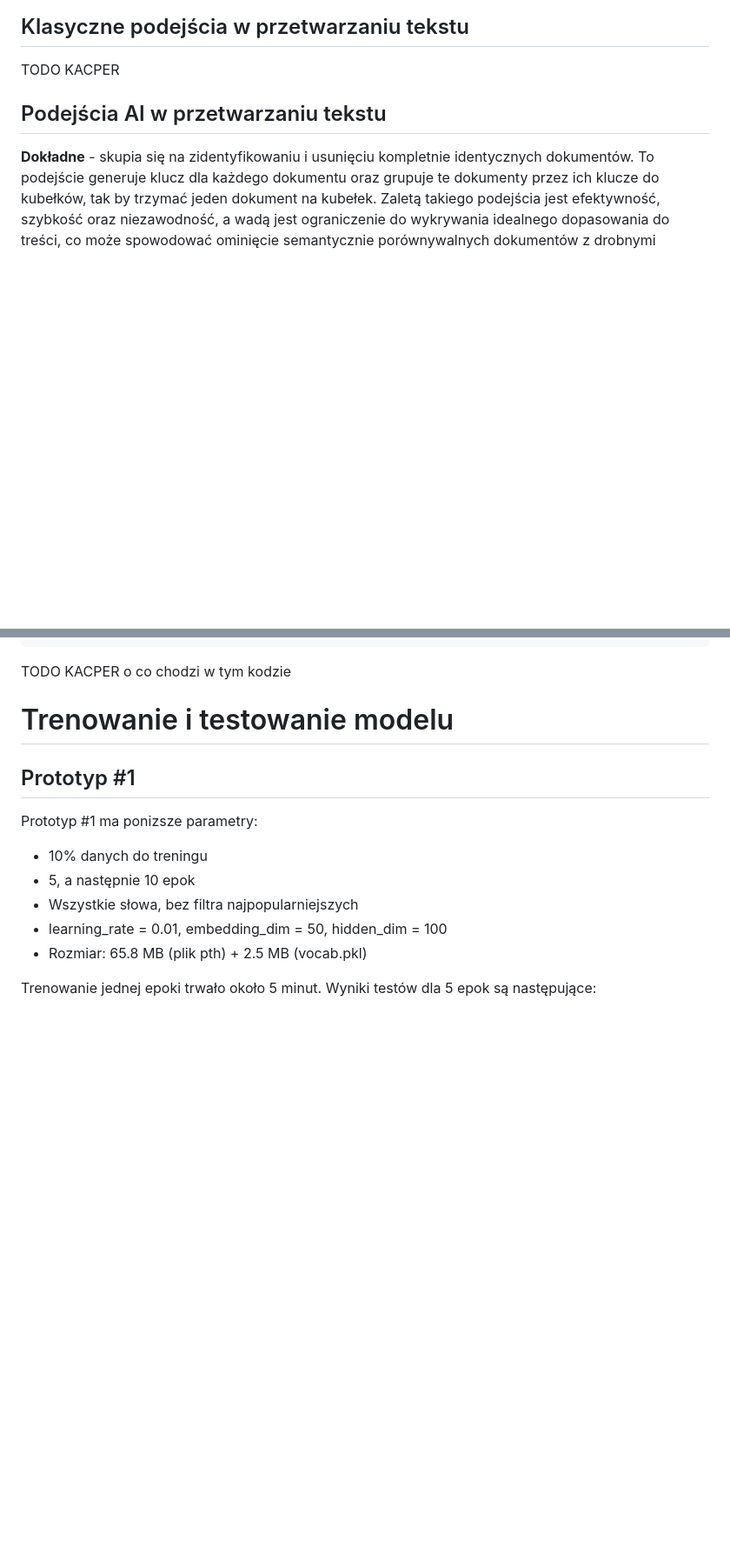
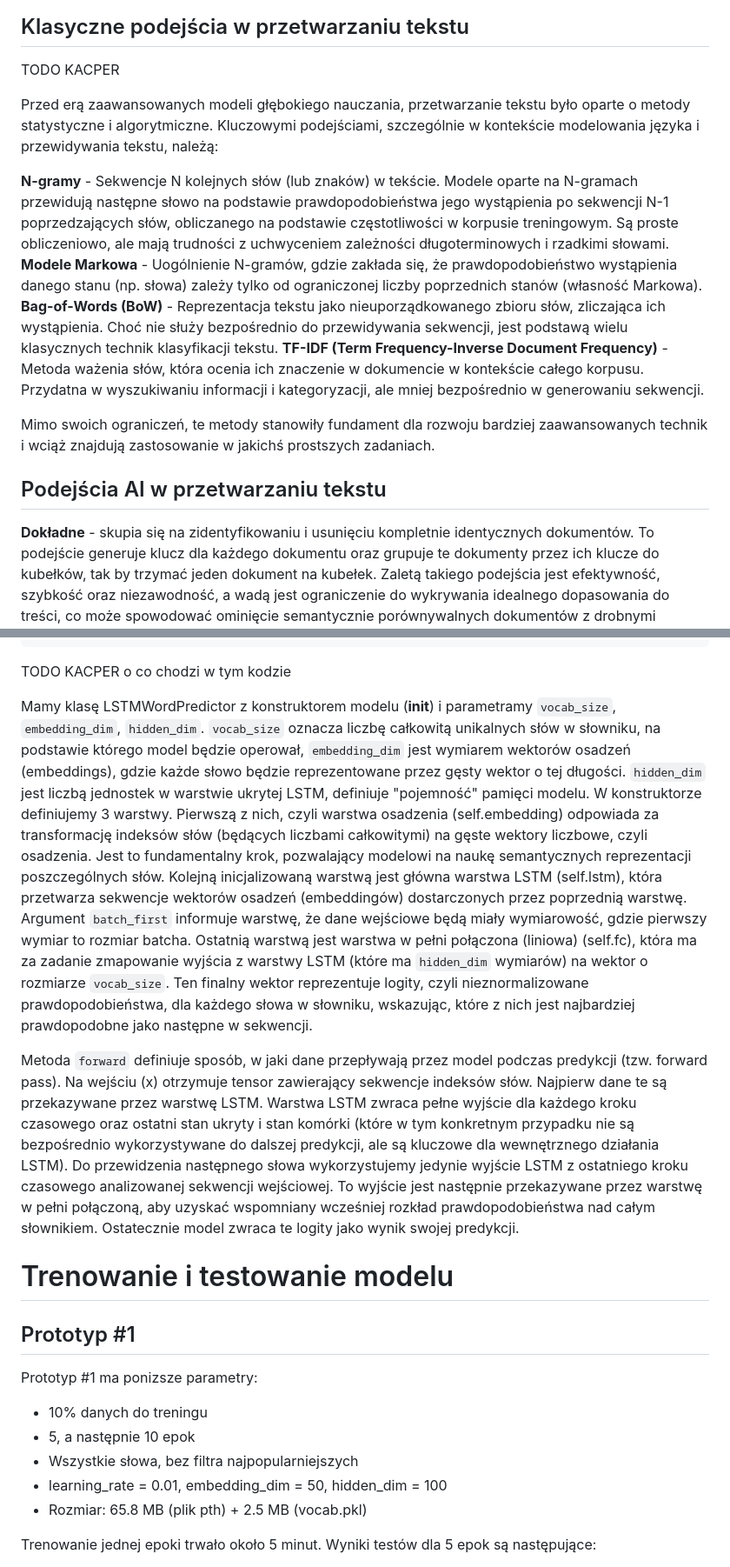
Before and after one commit to Sweetoos/ai-projekt-uni, a Markdown page: notes.md, 2 parts joined by grey strips. Shown at 87% size. GitHub-like rendering; blank space fills up the shorter version.

Commit message:
docs: code and introduction described

````diff
--- a/notes.md
+++ b/notes.md
@@ -61,6 +64,15 @@ W zależności od modelu, który piszemy, dane będą się różnić, ale cel po
 
 TODO KACPER
 
+Przed erą zaawansowanych modeli głębokiego nauczania, przetwarzanie tekstu było oparte o metody statystyczne i algorytmiczne. Kluczowymi podejściami, szczególnie w kontekście modelowania języka i przewidywania tekstu, należą:
+
+**N-gramy** - Sekwencje N kolejnych słów (lub znaków) w tekście. Modele oparte na N-gramach przewidują następne słowo na podstawie prawdopodobieństwa jego wystąpienia po sekwencji N-1 poprzedzających słów, obliczanego na podstawie częstotliwości w korpusie treningowym. Są proste obliczeniowo, ale mają trudności z uchwyceniem zależności długoterminowych i rzadkimi słowami.
+**Modele Markowa** - Uogólnienie N-gramów, gdzie zakłada się, że prawdopodobieństwo wystąpienia danego stanu (np. słowa) zależy tylko od ograniczonej liczby poprzednich stanów (własność Markowa).
+**Bag-of-Words (BoW)** - Reprezentacja tekstu jako nieuporządkowanego zbioru słów, zliczająca ich wystąpienia. Choć nie służy bezpośrednio do przewidywania sekwencji, jest podstawą wielu klasycznych technik klasyfikacji tekstu.
+**TF-IDF (Term Frequency-Inverse Document Frequency)** - Metoda ważenia słów, która ocenia ich znaczenie w dokumencie w kontekście całego korpusu. Przydatna w wyszukiwaniu informacji i kategoryzacji, ale mniej bezpośrednio w generowaniu sekwencji.
+
+Mimo swoich ograniczeń, te metody stanowiły fundament dla rozwoju bardziej zaawansowanych technik i wciąż znajdują zastosowanie w jakichś prostszych zadaniach.
+
 ## Podejścia AI w przetwarzaniu tekstu
 
 **Dokładne** - skupia się na zidentyfikowaniu i usunięciu kompletnie identycznych dokumentów. To podejście generuje klucz dla każdego dokumentu oraz grupuje te dokumenty przez ich klucze do kubełków, tak by trzymać jeden dokument na kubełek. Zaletą takiego podejścia jest efektywność, szybkość oraz niezawodność, a wadą jest ograniczenie do wykrywania idealnego dopasowania do treści, co może spowodować ominięcie semantycznie porównywalnych dokumentów z drobnymi wariacjami.
@@ -167,6 +183,10 @@ class LSTMWordPredictor(nn.Module):
 ```
 
 TODO KACPER o co chodzi w tym kodzie
+
+Mamy klasę LSTMWordPredictor z konstruktorem modelu (__init__) i parametramy `vocab_size`, `embedding_dim`, `hidden_dim`. `vocab_size` oznacza liczbę całkowitą unikalnych słów w słowniku, na podstawie którego model będzie operował, `embedding_dim` jest wymiarem wektorów osadzeń (embeddings), gdzie każde słowo będzie reprezentowane przez gęsty wektor o tej długości. `hidden_dim` jest liczbą jednostek w warstwie ukrytej LSTM, definiuje "pojemność" pamięci modelu. W konstruktorze definiujemy 3 warstwy. Pierwszą z nich, czyli warstwa osadzenia (self.embedding) odpowiada za transformację indeksów słów (będących liczbami całkowitymi) na gęste wektory liczbowe, czyli osadzenia. Jest to fundamentalny krok, pozwalający modelowi na naukę semantycznych reprezentacji poszczególnych słów. Kolejną inicjalizowaną warstwą jest główna warstwa LSTM (self.lstm), która przetwarza sekwencje wektorów osadzeń (embeddingów) dostarczonych przez poprzednią warstwę. Argument `batch_first` informuje warstwę, że dane wejściowe będą miały wymiarowość, gdzie pierwszy wymiar to rozmiar batcha. Ostatnią warstwą jest warstwa w pełni połączona (liniowa) (self.fc), która ma za zadanie zmapowanie wyjścia z warstwy LSTM (które ma `hidden_dim` wymiarów) na wektor o rozmiarze `vocab_size`. Ten finalny wektor reprezentuje logity, czyli nieznormalizowane prawdopodobieństwa, dla każdego słowa w słowniku, wskazując, które z nich jest najbardziej prawdopodobne jako następne w sekwencji.
+
+Metoda `forward` definiuje sposób, w jaki dane przepływają przez model podczas predykcji (tzw. forward pass). Na wejściu (x) otrzymuje tensor zawierający sekwencje indeksów słów. Najpierw dane te są przekazywane przez warstwę LSTM. Warstwa LSTM zwraca pełne wyjście dla każdego kroku czasowego oraz ostatni stan ukryty i stan komórki (które w tym konkretnym przypadku nie są bezpośrednio wykorzystywane do dalszej predykcji, ale są kluczowe dla wewnętrznego działania LSTM). Do przewidzenia następnego słowa wykorzystujemy jedynie wyjście LSTM z ostatniego kroku czasowego analizowanej sekwencji wejściowej. To wyjście jest następnie przekazywane przez warstwę w pełni połączoną, aby uzyskać wspomniany wcześniej rozkład prawdopodobieństwa nad całym słownikiem. Ostatecznie model zwraca te logity jako wynik swojej predykcji.
 
 # Trenowanie i testowanie modelu
 
````
Also changed, not shown: other parts of notes.md (+7 -0 lines).
